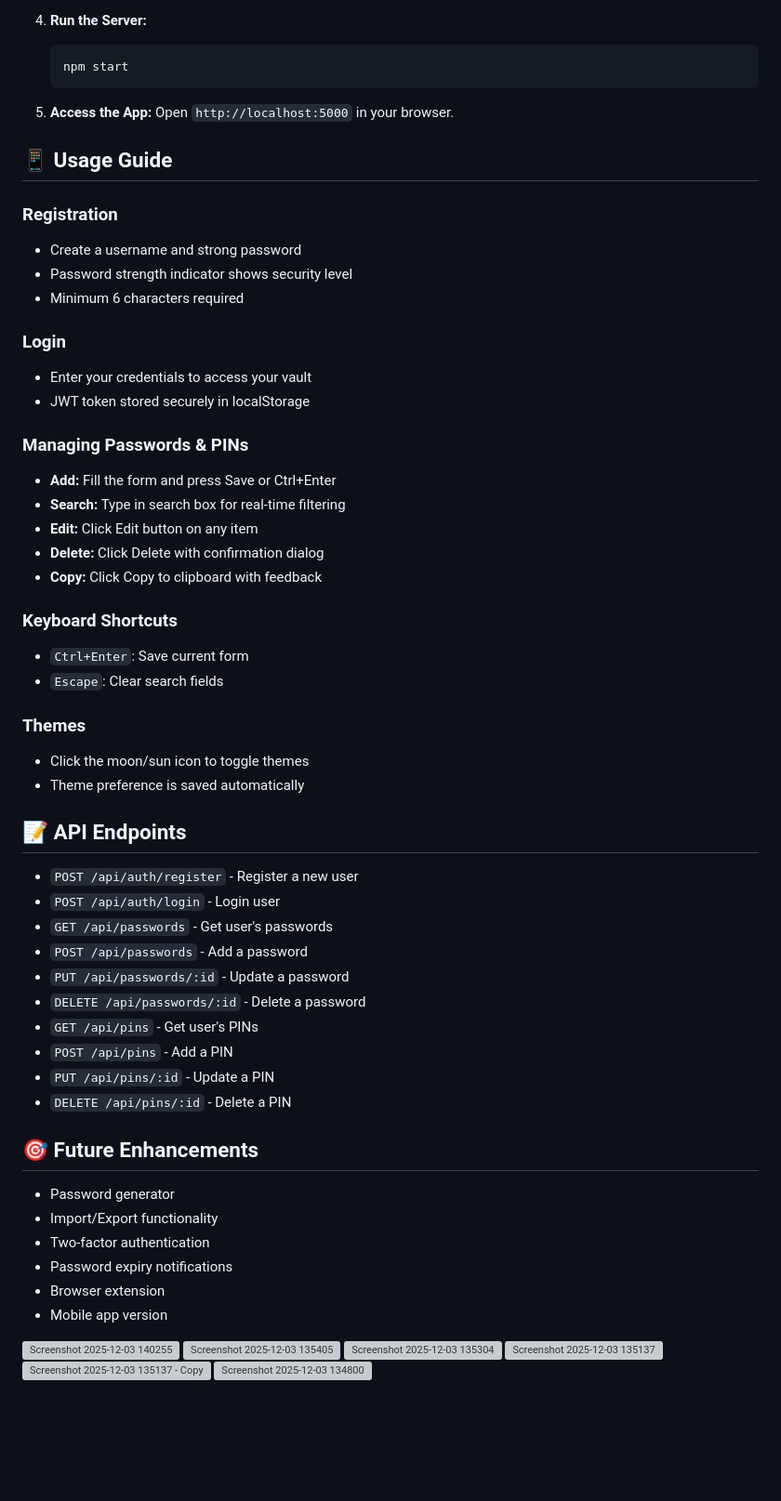
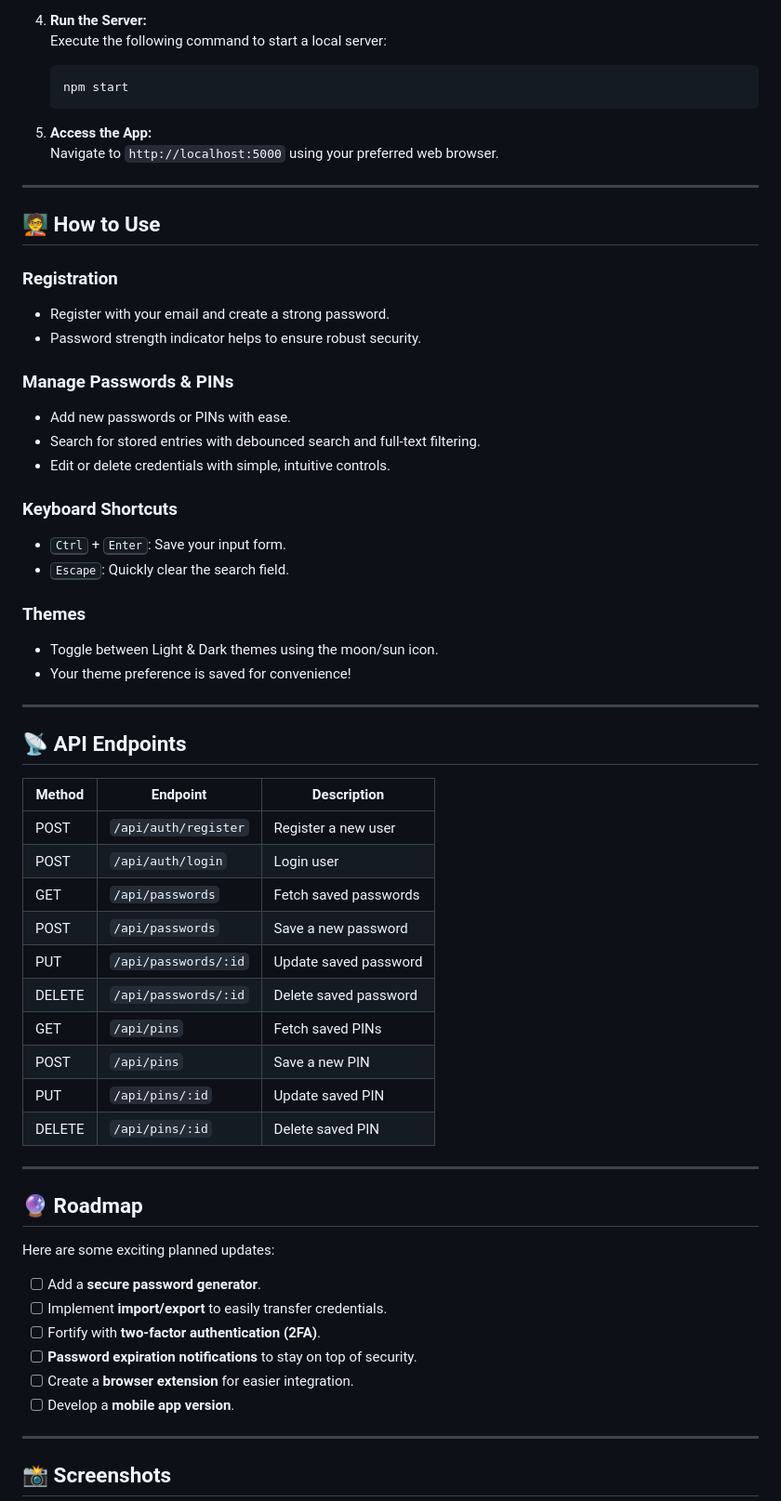
Before and after one commit to Abhishek-sandhu/password-saver-app, a Markdown page: README.md, the part around one of its changes. Shown at 93% size. GitHub-like rendering; blank space fills up the shorter version; grey boxes are pictures that could not be loaded.

````diff
--- a/README.md
+++ b/README.md
@@ -53,61 +80,64 @@ Password & PIN Saver is a secure and user-friendly web app to help users store t
 
 4. **Run the Server:**
+   Execute the following command to start a local server:
    ```bash
    npm start
    ```
 
 5. **Access the App:**
-   Open `http://localhost:5000` in your browser.
+   Navigate to `http://localhost:5000` using your preferred web browser.
 
-## 📱 Usage Guide
+---
 
-### Registration
-- Create a username and strong password
-- Password strength indicator shows security level
-- Minimum 6 characters required
+## 🧑‍🏫 How to Use
 
-### Login
-- Enter your credentials to access your vault
-- JWT token stored securely in localStorage
+### **Registration**
+- Register with your email and create a strong password.
+- Password strength indicator helps to ensure robust security.
 
-### Managing Passwords & PINs
-- **Add:** Fill the form and press Save or Ctrl+Enter
-- **Search:** Type in search box for real-time filtering
-- **Edit:** Click Edit button on any item
-- **Delete:** Click Delete with confirmation dialog
-- **Copy:** Click Copy to clipboard with feedback
+### **Manage Passwords & PINs**
+- Add new passwords or PINs with ease.
+- Search for stored entries with debounced search and full-text filtering.
+- Edit or delete credentials with simple, intuitive controls.
 
-### Keyboard Shortcuts
-- `Ctrl+Enter`: Save current form
-- `Escape`: Clear search fields
+### **Keyboard Shortcuts**
+- <kbd>Ctrl</kbd> + <kbd>Enter</kbd>: Save your input form.
+- <kbd>Escape</kbd>: Quickly clear the search field.
 
-### Themes
-- Click the moon/sun icon to toggle themes
-- Theme preference is saved automatically
+### **Themes**
+- Toggle between Light & Dark themes using the moon/sun icon.
+- Your theme preference is saved for convenience!
 
-## 📝 API Endpoints
-- `POST /api/auth/register` - Register a new user
-- `POST /api/auth/login` - Login user
-- `GET /api/passwords` - Get user's passwords
-- `POST /api/passwords` - Add a password
-- `PUT /api/passwords/:id` - Update a password
-- `DELETE /api/passwords/:id` - Delete a password
-- `GET /api/pins` - Get user's PINs
-- `POST /api/pins` - Add a PIN
-- `PUT /api/pins/:id` - Update a PIN
-- `DELETE /api/pins/:id` - Delete a PIN
+---
 
-## 🎯 Future Enhancements
-- Password generator
-- Import/Export functionality
-- Two-factor authentication
-- Password expiry notifications
-- Browser extension
-- Mobile app version
+## 📡 API Endpoints
 
-<img width="1920" height="1080" alt="Screenshot 2025-12-03 140255" src="https://github.com/user-attachments/assets/a780fbb2-82aa-485c-95b7-118feb0abeeb" />
-<img width="1920" height="1080" alt="Screenshot 2025-12-03 135405" src="https://github.com/user-attachments/assets/b38ff67d-0f45-48f7-94ee-e14ce5ee638c" />
-<img width="1920" height="1080" alt="Screenshot 2025-12-03 135304" src="https://github.com/user-attachments/assets/889f63b6-ff05-4704-8c10-380fb2c86e31" />
-<img width="1920" height="1080" alt="Screenshot 2025-12-03 135137" src="https://github.com/user-attachments/assets/90224749-924a-406a-8198-71299629a30c" />
-<img width="1920" height="1080" alt="Screenshot 2025-12-03 135137 - Copy" src="https://github.com/user-attachments/assets/5fa08b9a-78a3-4582-a602-f403af1d4260" />
-<img width="1920" height="1080" alt="Screenshot 2025-12-03 134800" src="https://github.com/user-attachments/assets/34e06398-de5f-42eb-b700-630e9560a3fc" />
+| Method | Endpoint                 | Description              |
+|--------|--------------------------|--------------------------|
+| POST   | `/api/auth/register`     | Register a new user      |
+| POST   | `/api/auth/login`        | Login user               |
+| GET    | `/api/passwords`         | Fetch saved passwords    |
+| POST   | `/api/passwords`         | Save a new password      |
+| PUT    | `/api/passwords/:id`     | Update saved password    |
+| DELETE | `/api/passwords/:id`     | Delete saved password    |
+| GET    | `/api/pins`              | Fetch saved PINs         |
+| POST   | `/api/pins`              | Save a new PIN           |
+| PUT    | `/api/pins/:id`          | Update saved PIN         |
+| DELETE | `/api/pins/:id`          | Delete saved PIN         |
+
+---
+
+## 🔮 Roadmap
+
+Here are some exciting planned updates:
+- [ ] Add a **secure password generator**.
+- [ ] Implement **import/export** to easily transfer credentials.
+- [ ] Fortify with **two-factor authentication (2FA)**.
+- [ ] **Password expiration notifications** to stay on top of security.
+- [ ] Create a **browser extension** for easier integration.
+- [ ] Develop a **mobile app version**.
+
+---
+
+## 📸 Screenshots
+
````
Also changed, not shown: other parts of README.md (+93 -37 lines).
